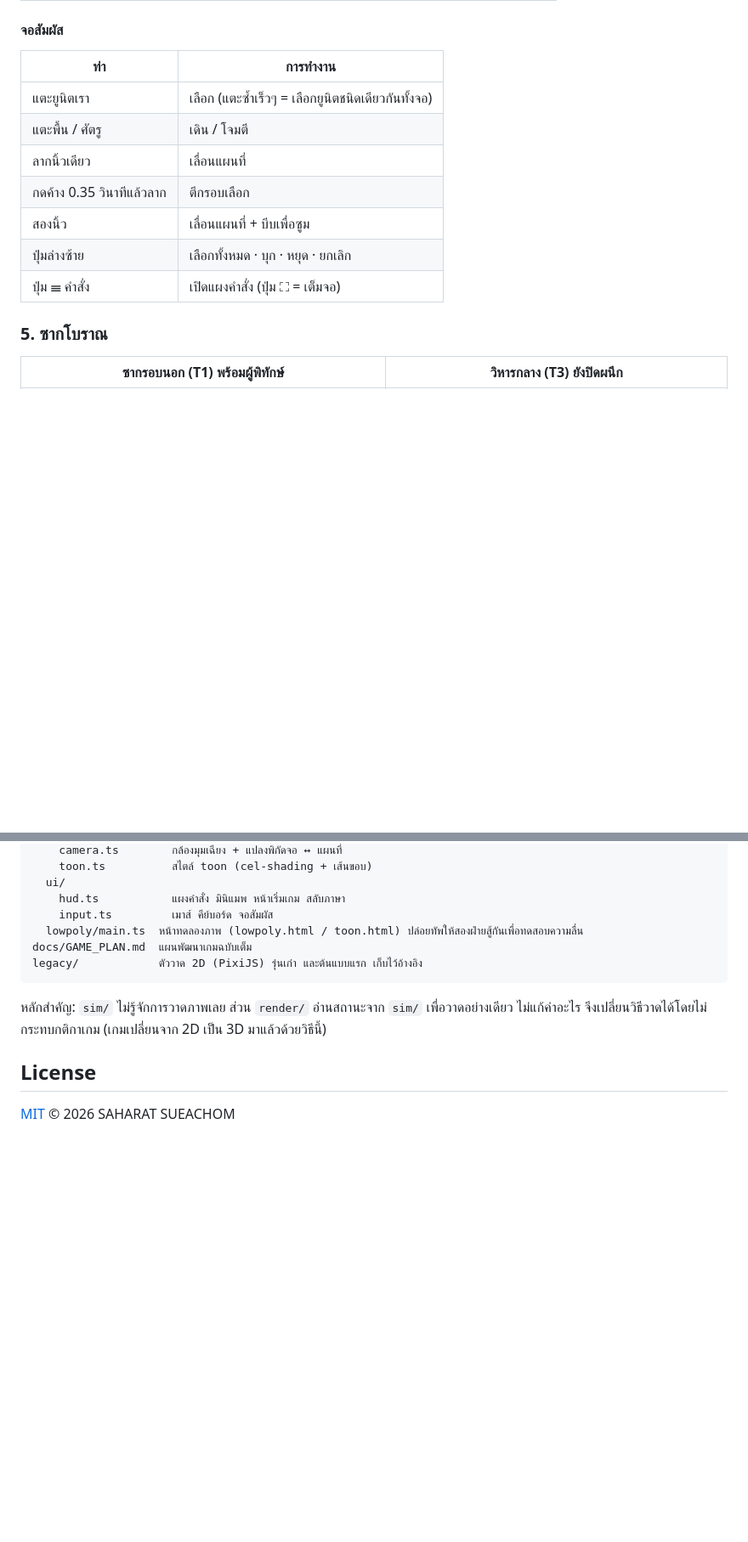
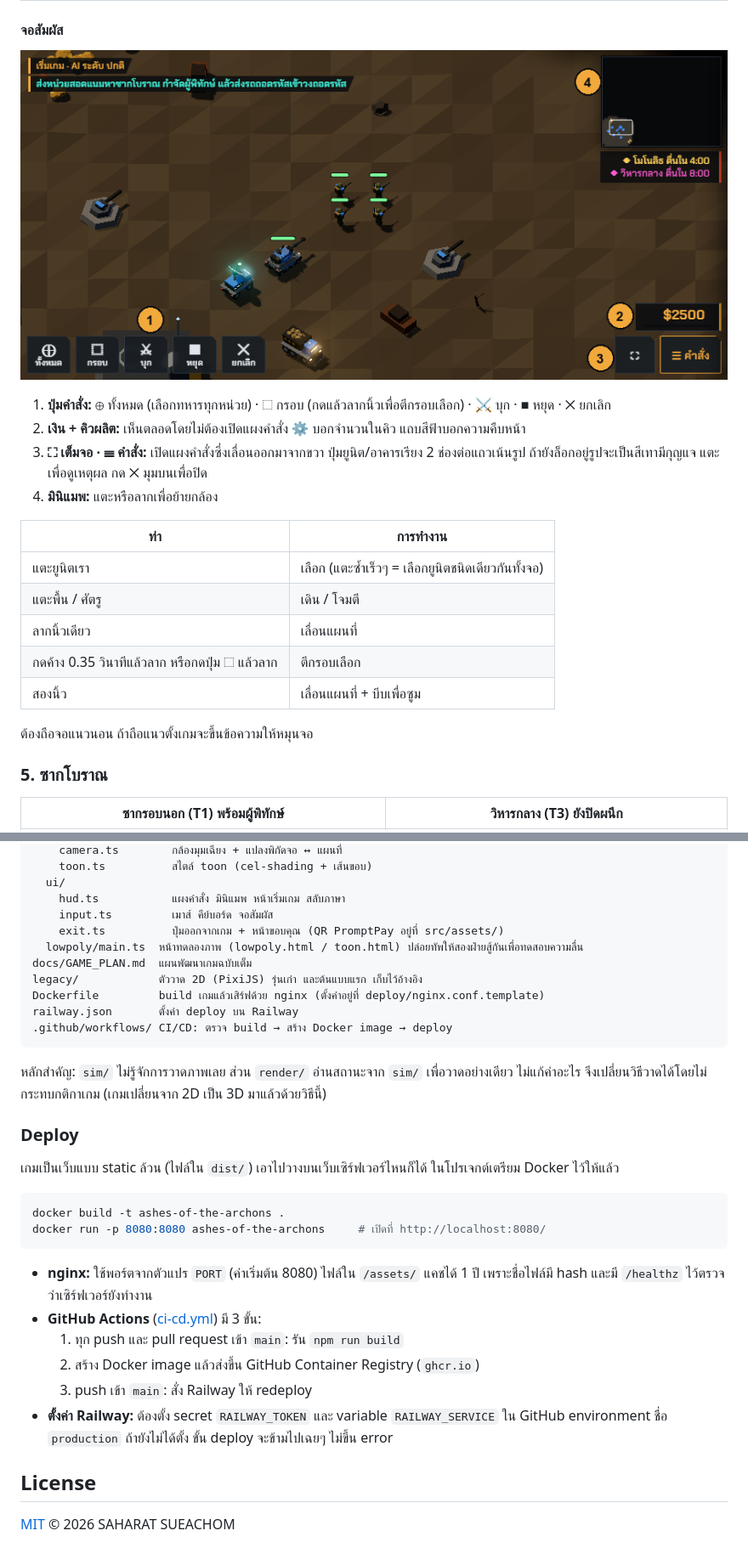
Before and after one commit to sasue1994/Ashes-of-the-Archons, a Markdown page: README.md, 2 parts joined by grey strips. Shown at 85% size. Rendered like a GitHub page; pictures changed too: docs/images/screen-touch.png (added); blank space fills up the shorter version.

````diff
--- a/README.md
+++ b/README.md
@@ -128,15 +131,22 @@ npm run dev        # เปิดเกมที่ http://localhost:5173/
 
 #### จอสัมผัส
 
+![หน้าจอบนจอสัมผัส](docs/images/screen-touch.png)
+
+1. **ปุ่มคำสั่ง:** ⊕ ทั้งหมด (เลือกทหารทุกหน่วย) · ⬚ กรอบ (กดแล้วลากนิ้วเพื่อตีกรอบเลือก) · ⚔ บุก · ■ หยุด · ✕ ยกเลิก
+2. **เงิน + คิวผลิต:** เห็นตลอดโดยไม่ต้องเปิดแผงคำสั่ง ⚙ บอกจำนวนในคิว แถบสีฟ้าบอกความคืบหน้า
+3. **⛶ เต็มจอ · ☰ คำสั่ง:** เปิดแผงคำสั่งซึ่งเลื่อนออกมาจากขวา ปุ่มยูนิต/อาคารเรียง 2 ช่องต่อแถวเน้นรูป ถ้ายังล็อกอยู่รูปจะเป็นสีเทามีกุญแจ แตะเพื่อดูเหตุผล กด ✕ มุมบนเพื่อปิด
+4. **มินิแมพ:** แตะหรือลากเพื่อย้ายกล้อง
+
 | ท่า | การทำงาน |
 |---|---|
 | แตะยูนิตเรา | เลือก (แตะซ้ำเร็วๆ = เลือกยูนิตชนิดเดียวกันทั้งจอ) |
 | แตะพื้น / ศัตรู | เดิน / โจมตี |
 | ลากนิ้วเดียว | เลื่อนแผนที่ |
-| กดค้าง 0.35 วินาทีแล้วลาก | ตีกรอบเลือก |
+| กดค้าง 0.35 วินาทีแล้วลาก หรือกดปุ่ม ⬚ แล้วลาก | ตีกรอบเลือก |
 | สองนิ้ว | เลื่อนแผนที่ + บีบเพื่อซูม |
-| ปุ่มล่างซ้าย | เลือกทั้งหมด · บุก · หยุด · ยกเลิก |
-| ปุ่ม ☰ คำสั่ง | เปิดแผงคำสั่ง (ปุ่ม ⛶ = เต็มจอ) |
+
+ต้องถือจอแนวนอน ถ้าถือแนวตั้งเกมจะขึ้นข้อความให้หมุนจอ
 
 ### 5. ซากโบราณ
 
@@ -237,14 +253,34 @@ src/
   ui/
     hud.ts           แผงคำสั่ง มินิแมพ หน้าเริ่มเกม สลับภาษา
     input.ts         เมาส์ คีย์บอร์ด จอสัมผัส
+    exit.ts          ปุ่มออกจากเกม + หน้าขอบคุณ (QR PromptPay อยู่ที่ src/assets/)
   lowpoly/main.ts  หน้าทดลองภาพ (lowpoly.html / toon.html) ปล่อยทัพให้สองฝ่ายสู้กันเพื่อทดสอบความลื่น
 docs/GAME_PLAN.md  แผนพัฒนาเกมฉบับเต็ม
 legacy/            ตัววาด 2D (PixiJS) รุ่นเก่า และต้นแบบแรก เก็บไว้อ้างอิง
+Dockerfile         build เกมแล้วเสิร์ฟด้วย nginx (ตั้งค่าอยู่ที่ deploy/nginx.conf.template)
+railway.json       ตั้งค่า deploy บน Railway
+.github/workflows/ CI/CD: ตรวจ build → สร้าง Docker image → deploy
 ```
 
 หลักสำคัญ: `sim/` ไม่รู้จักการวาดภาพเลย ส่วน `render/` อ่านสถานะจาก `sim/` เพื่อวาดอย่างเดียว ไม่แก้ค่าอะไร
 จึงเปลี่ยนวิธีวาดได้โดยไม่กระทบกติกาเกม (เกมเปลี่ยนจาก 2D เป็น 3D มาแล้วด้วยวิธีนี้)
 
+### Deploy
+
+เกมเป็นเว็บแบบ static ล้วน (ไฟล์ใน `dist/`) เอาไปวางบนเว็บเซิร์ฟเวอร์ไหนก็ได้ ในโปรเจกต์เตรียม Docker ไว้ให้แล้ว
+
+```bash
+docker build -t ashes-of-the-archons .
+docker run -p 8080:8080 ashes-of-the-archons     # เปิดที่ http://localhost:8080/
+```
+
+- **nginx:** ใช้พอร์ตจากตัวแปร `PORT` (ค่าเริ่มต้น 8080) ไฟล์ใน `/assets/` แคชได้ 1 ปี เพราะชื่อไฟล์มี hash และมี `/healthz` ไว้ตรวจว่าเซิร์ฟเวอร์ยังทำงาน
+- **GitHub Actions** ([ci-cd.yml](.github/workflows/ci-cd.yml)) มี 3 ขั้น:
+  1. ทุก push และ pull request เข้า `main`: รัน `npm run build`
+  2. สร้าง Docker image แล้วส่งขึ้น GitHub Container Registry (`ghcr.io`)
+  3. push เข้า `main`: สั่ง Railway ให้ redeploy
+- **ตั้งค่า Railway:** ต้องตั้ง secret `RAILWAY_TOKEN` และ variable `RAILWAY_SERVICE` ใน GitHub environment ชื่อ `production` ถ้ายังไม่ได้ตั้ง ขั้น deploy จะข้ามไปเฉยๆ ไม่ขึ้น error
+
 ## License
 
 [MIT](LICENSE) © 2026 SAHARAT SUEACHOM
````
Also changed, not shown: other parts of README.md (+16 -7 lines), docs/images/screen-overview.png, docs/images/screen-sidebar.png, 11 other files.
